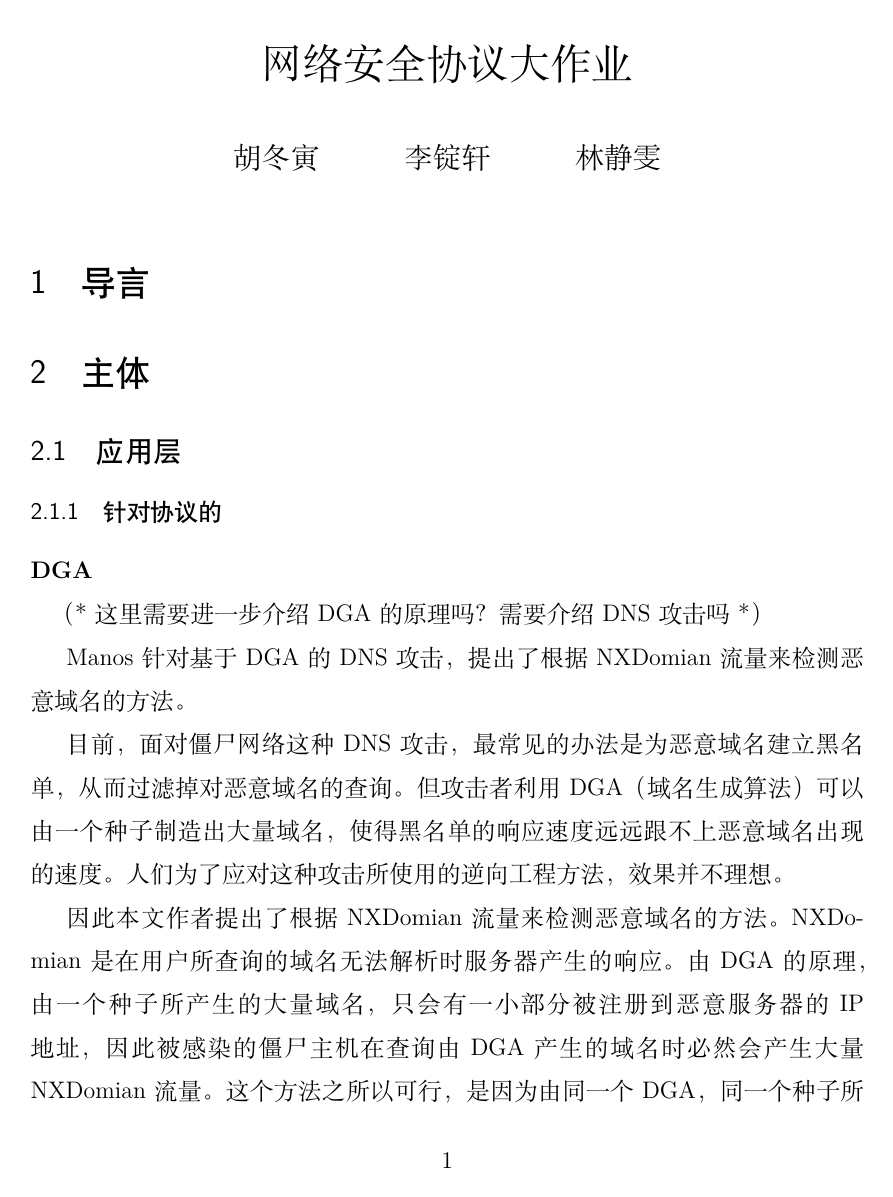
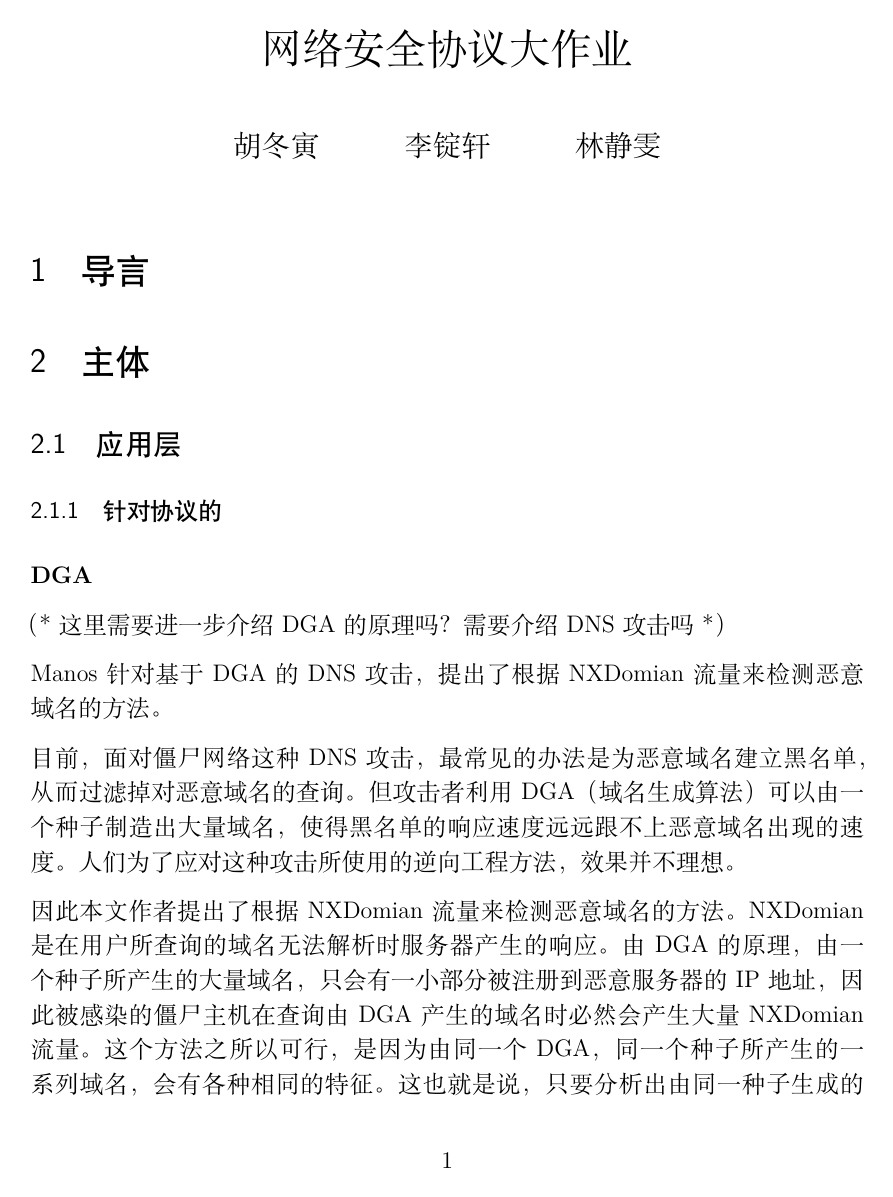
Before and after one commit to ljw-wakeup/Network-Security-Protocol-project, a LaTeX document (草稿/all.tex): page 1 of 14 before the commit and page 1 of 13 after it. The pictures show the PDF file 草稿/all.pdf that the author committed with the source.

```diff
--- a/草稿/all.tex
+++ b/草稿/all.tex
@@ -21,8 +21,7 @@
 
 \usepackage{graphicx} % support the \includegraphics command and options
 
-
-% \usepackage[parfill]{parskip} % Activate to begin paragraphs with an empty line rather than an indent
+\usepackage[parfill]{parskip} % Activate to begin paragraphs with an empty line rather than an indent
 
 %%% PACKAGES
 \usepackage{booktabs} % for much better looking tables
@@ -35,7 +34,7 @@
 % \usepackage{setspace}
 % \linespread{1.5}
 
-\renewcommand{\baselinestretch}{1.5}
+\renewcommand{\baselinestretch}{1.2}
 
 \usepackage{xeCJK}
 \usepackage{listings}
@@ -144,8 +147,6 @@
 \textbf{只使用了报头}
 
 Navaporn实现了在不需要人工指定规则的前提下，使用深度学习算法检测网络攻击的方法。该方法只使用了报头的相关信息，并不涉及到载荷，以此保护数据隐私。在数据预处理中，先将通过tcpdump命令获得的pcap格式流量，并删除了数据包的有效负载。然后将包数据转换为流数据。流数据不同于包数据。通常，流数据会包含多个包的信息，而这些包共享一个流数据的标签。流数据是其覆盖的某个通信下的数据包的统计量和基础信息的总结，网络流的元数据包括IP地址，持续状态，历史状态以及包速度，字节速度供16个特征等等。在该文章的方法中，使用网络流的16个元数据作为特征供神经网络训练。为了检测和对攻击方式进行分类，该文章使用了RNN, Staked RNN, CNN神经网络进行训练，并检测了Dos攻击， 端口扫描，使用UDP发网络扫描，使用TCP的网络扫描，以及使用ICMP的网络扫描这五种攻击，并实现了对这些攻击的分类。同时，为了进行比较，将同样的数据包放到Snort系统中检测。Snort是一个基于规则的入侵检测系统，但是其使用载荷信息进行分析，并且计算的时间很长。测试结果表明，该方案优于基于规则的Snort入侵检测系统。
-
-\textbf{}
 
 \subsubsection{使用非ML方法的}
 \label{nonml}
@@ -223,7 +224,7 @@
 \subsection{各层之间}
 \label{layer}
 
-1. 应用层IDS缺少统一性方案
+\textbf{1. 应用层IDS缺少统一性方案}
 
 在本文涉及的文章中，面对DNS服务、HTTPS协议、浏览器插件广告插入以及电子邮件等，解决的方案都是特定的、针对性的。这是受应用层特性决定的:由于应用层希望为用户提供多种多样的服务，因此应用的数据格式高度分化，很难找到统一的监测方案。是否能找到一种通用性的解决方案为应用层提供更好的安全保障呢？
 
@@ -231,7 +232,7 @@
 
 是否可以设计一种能满足多种不同应用层需求的协议？它可以灵活的组装各种模块，就像IPSec中的IKE一样，可以为差异很大的不同应用提供服务；而它又可以有效地被IDS检测和分析。这种\textbf{中间件安全}引人思考。
 
-2. 针对数据链路层以及物理层的监测方案较少
+\textbf{2. 针对数据链路层以及物理层的监测方案较少}
 
 在寻找合适的文章过程中，一个现象是很少有针对数据链路层或物理层进行安全监测的方案。这样的检测是有益的，考虑到
 
@@ -251,7 +252,7 @@
 
 但由于数据链路层以及物理层所包含的语义信息较少，各种检测方法有时难以实现较高的准确率。但这不代表这一层上不能够或不应该进行入侵检测。
 
-3. 各层之间的协作
+\textbf{3. 各层之间的协作}
 
 受到DPI启发，充分利用各个层之间的信息也对实现更好的入侵检测是很有帮助的。Peter Schneider等人(autoencoder)文章中所述，一些针对工业联网设备的攻击是控制逻辑上的攻击，也即其内容本身可能符合安全标准，但是多个包连续的组合会产生特定的攻击。这样的攻击，如果能通过最初对字节流的检测，然后更进一步对报文内容进行分析处理，相比可以更进一步提高准确性，并降低虚警率。
 
```
Also changed, not shown: 草稿/all.pdf, 草稿/all.tex (6 more changed lines).
